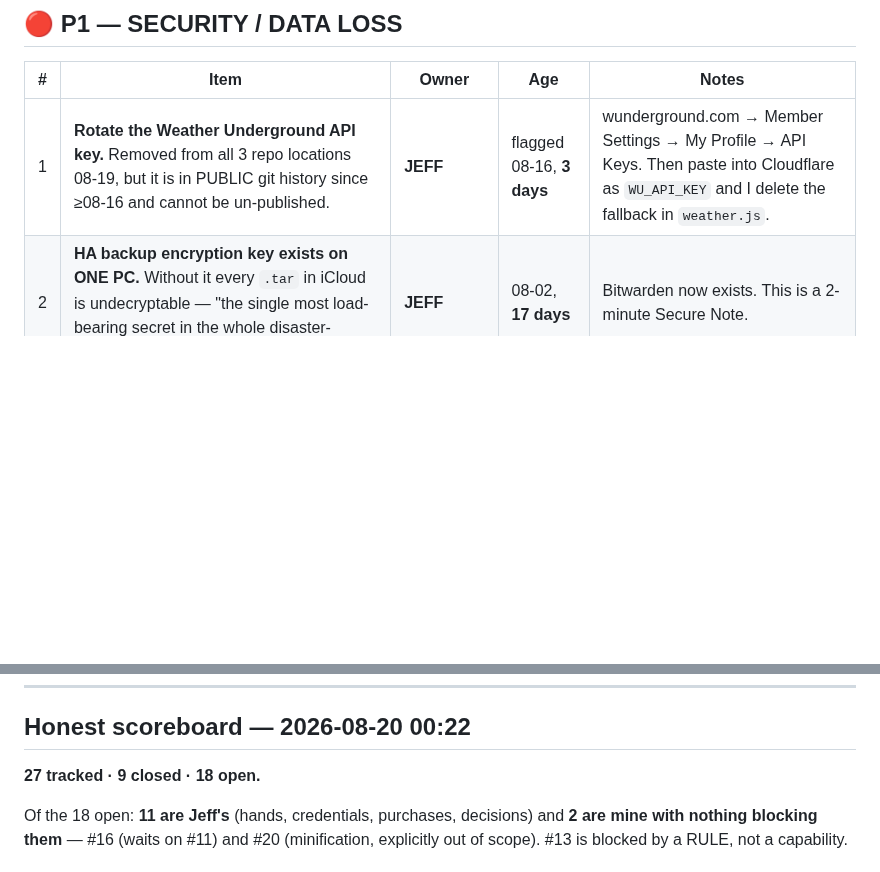
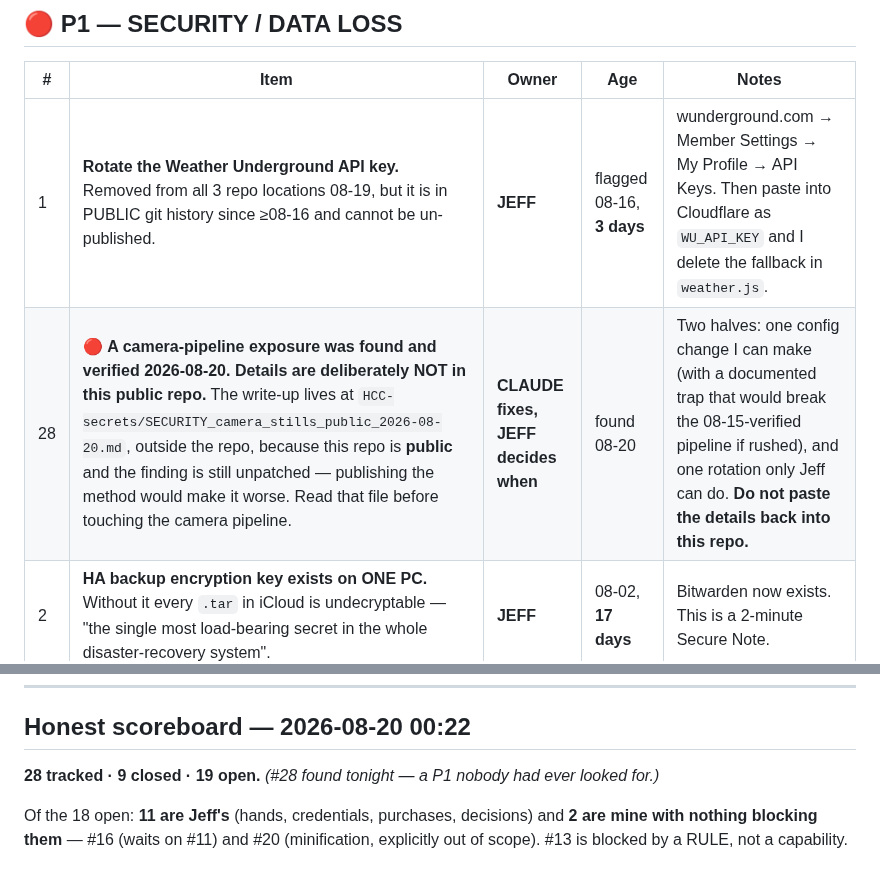
Before and after one commit to d4c2np9f69-afk/Master-the-Master-, a Markdown page: docs/OPEN_ITEMS.md, 2 parts joined by grey strips. Rendered like a GitHub page; blank space fills up the shorter version.

Commit message:
Track a new P1 as a pointer only - the details stay OUT of this public repo
Found and verified a real exposure in the camera pipeline tonight. Filing it here as a
one-line pointer with no method, no paths and no URLs.

The write-up is at HCC-secrets/SECURITY_camera_stills_public_2026-08-20.md, outside this
repo, and it stays there until the hole is closed.

Reason: this repo is PUBLIC (private:false, confirmed against the unauthenticated GitHub
API) and the finding is UNPATCHED. My first instinct was to write the full incident doc
into docs/incidents/ like every other finding on this project - that would have published
step-by-step instructions for an open hole in Jeff's home security system, and made the
problem materially worse rather than documenting it. Caught before pushing; the commit was
reset and the file moved.

Worth keeping as a rule: docs/incidents/ is public. It is the right home for a finding that
is FIXED, and the wrong home for one that is still live. Same reasoning that keeps
credentials in HCC-secrets rather than in the repo.

Scoreboard: 28 tracked, 9 closed, 19 open.

Co-Authored-By: Claude Opus 5 (1M context) <noreply@anthropic.com>
Claude-Session: https://claude.ai/code/session_01ENh5cQFFoNHZsK6Sz9aPLr

```diff
--- a/docs/OPEN_ITEMS.md
+++ b/docs/OPEN_ITEMS.md
@@ -22,6 +22,7 @@ decisions about his own house.
 | # | Item | Owner | Age | Notes |
 |---|---|---|---|---|
 | 1 | **Rotate the Weather Underground API key.** Removed from all 3 repo locations 08-19, but it is in PUBLIC git history since ≥08-16 and cannot be un-published. | **JEFF** | flagged 08-16, **3 days** | wunderground.com → Member Settings → My Profile → API Keys. Then paste into Cloudflare as `WU_API_KEY` and I delete the fallback in `weather.js`. |
+| 28 | 🔴 **A camera-pipeline exposure was found and verified 2026-08-20. Details are deliberately NOT in this public repo.** The write-up lives at `HCC-secrets/SECURITY_camera_stills_public_2026-08-20.md`, outside the repo, because this repo is **public** and the finding is still unpatched — publishing the method would make it worse. Read that file before touching the camera pipeline. | **CLAUDE fixes, JEFF decides when** | found 08-20 | Two halves: one config change I can make (with a documented trap that would break the 08-15-verified pipeline if rushed), and one rotation only Jeff can do. **Do not paste the details back into this repo.** |
 | 2 | **HA backup encryption key exists on ONE PC.** Without it every `.tar` in iCloud is undecryptable — "the single most load-bearing secret in the whole disaster-recovery system". | **JEFF** | 08-02, **17 days** | Bitwarden now exists. This is a 2-minute Secure Note. |
 | 3 | **Bitwarden duplicates** — four `idm.xfinity.com`, one a typo account `jeff.lewen@comcast.net`. Makes the vault ask you to choose at login. | CLAUDE *(needs one unlock)* | 08-19 | The plan says **"Do this first next session."** |
 | 4 | **Full-disk encryption OFF on both drives.** TPM ready but Secure Boot is OFF and Device Encryption requires it. | **JEFF** | 08-19 | BIOS trip on reboot. |
@@ -74,7 +75,7 @@ bedroom dimmer for an hour on 08-19** · B-Hyve · LUX · Blink · Amazon · Sma
 
 ## Honest scoreboard — 2026-08-20 00:22
 
-**27 tracked · 9 closed · 18 open.**
+**28 tracked · 9 closed · 19 open.** *(#28 found tonight — a P1 nobody had ever looked for.)*
 
 Of the 18 open: **11 are Jeff's** (hands, credentials, purchases, decisions) and **2 are mine with
 nothing blocking them** — #16 (waits on #11) and #20 (minification, explicitly out of scope).
```
